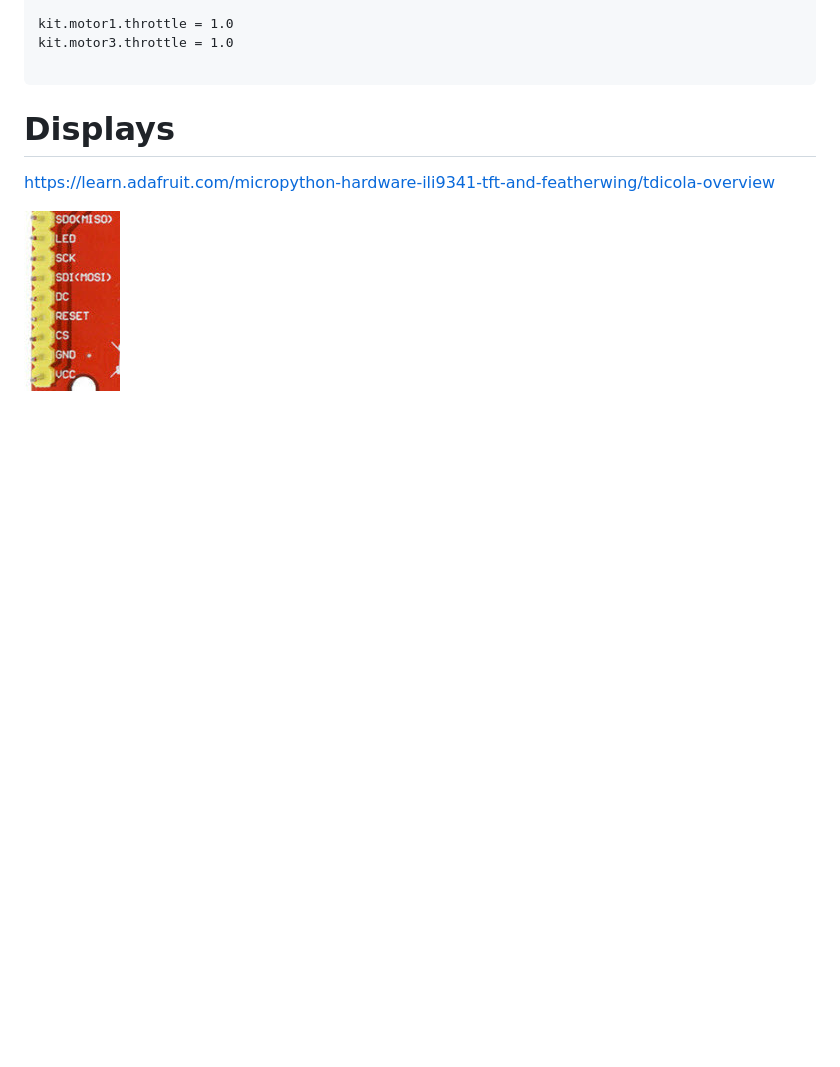
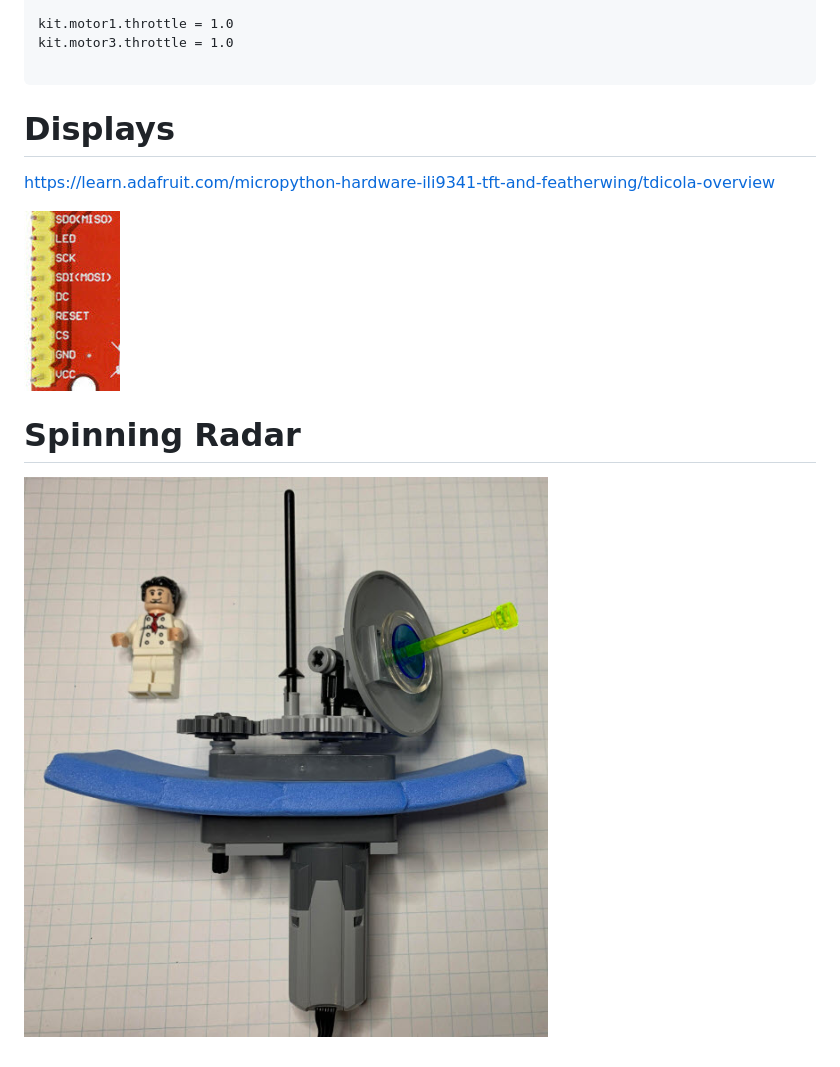
Before and after one commit to topherCantrell/LegoHat, a Markdown page: README.md, the part around the change. Rendered like a GitHub page; pictures changed too: art/radar.jpg (added); blank space fills up the shorter version.

Commit message:
added pic of radar

```diff
--- a/README.md
+++ b/README.md
@@ -54,3 +54,7 @@ kit.motor3.throttle = 1.0
 https://learn.adafruit.com/micropython-hardware-ili9341-tft-and-featherwing/tdicola-overview
 
 ![](art/spi.jpg)
+
+# Spinning Radar
+
+![](art/radar.jpg)
```
